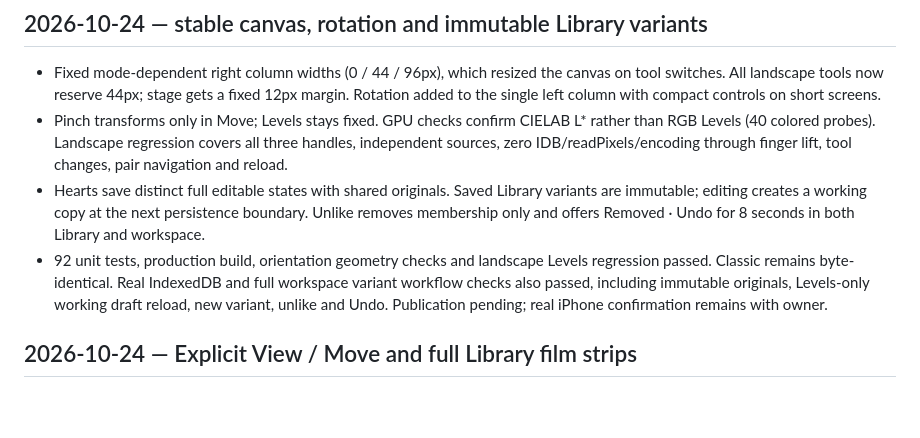
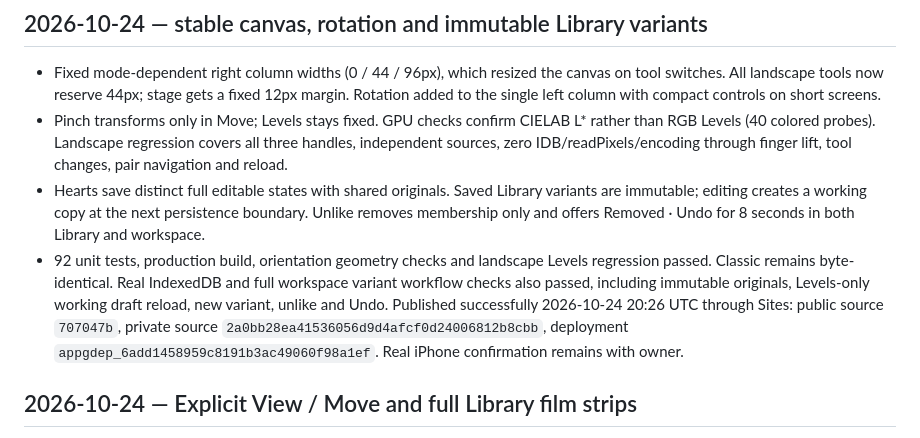
Before and after one commit to alxktnk-web/Multik, a Markdown page: docs/lighttable/PROGRESS.md, the part around the change. Drawn GitHub-style; blank space fills up the shorter version.

Commit message:
Record stable editor and variants publication

```diff
--- a/docs/lighttable/PROGRESS.md
+++ b/docs/lighttable/PROGRESS.md
@@ -3,7 +3,7 @@
 - Fixed mode-dependent right column widths (0 / 44 / 96px), which resized the canvas on tool switches. All landscape tools now reserve 44px; stage gets a fixed 12px margin. Rotation added to the single left column with compact controls on short screens.
 - Pinch transforms only in Move; Levels stays fixed. GPU checks confirm CIELAB L* rather than RGB Levels (40 colored probes). Landscape regression covers all three handles, independent sources, zero IDB/readPixels/encoding through finger lift, tool changes, pair navigation and reload.
 - Hearts save distinct full editable states with shared originals. Saved Library variants are immutable; editing creates a working copy at the next persistence boundary. Unlike removes membership only and offers Removed · Undo for 8 seconds in both Library and workspace.
-- 92 unit tests, production build, orientation geometry checks and landscape Levels regression passed. Classic remains byte-identical. Real IndexedDB and full workspace variant workflow checks also passed, including immutable originals, Levels-only working draft reload, new variant, unlike and Undo. Publication pending; real iPhone confirmation remains with owner.
+- 92 unit tests, production build, orientation geometry checks and landscape Levels regression passed. Classic remains byte-identical. Real IndexedDB and full workspace variant workflow checks also passed, including immutable originals, Levels-only working draft reload, new variant, unlike and Undo. Published successfully 2026-10-24 20:26 UTC through Sites: public source `707047b`, private source `2a0bb28ea41536056d9d4afcf0d24006812b8cbb`, deployment `appgdep_6add1458959c8191b3ac49060f98a1ef`. Real iPhone confirmation remains with owner.
 
 ## 2026-10-24 — Explicit View / Move and full Library film strips
 
```
